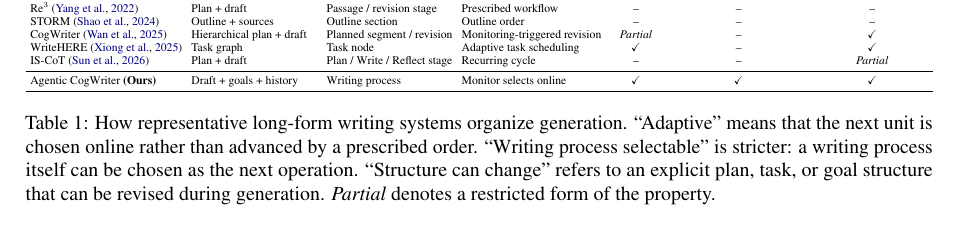
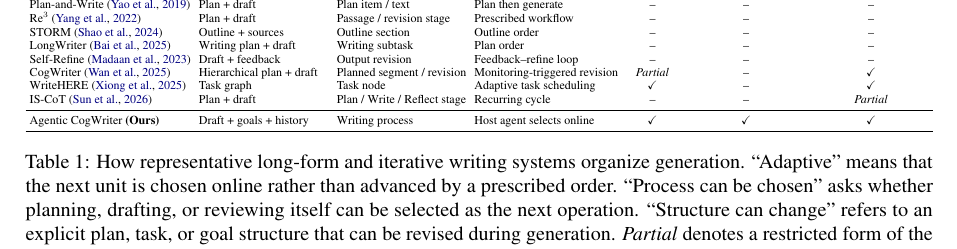
Before and after one commit to shunk031/agentic-cognitive-writing, a LaTeX paper (paper/acl_latex.tex, which reads paper/tab/appendix-comparison.tex): part of page 3 of 19, cut at the place of the change. Compiled offline with pdfLaTeX.

Commit message:
paper: broaden related-work architecture comparison

```diff
--- a/paper/tab/appendix-comparison.tex
+++ b/paper/tab/appendix-comparison.tex
@@ -1,7 +1,7 @@
 \begin{table*}[t]
 \centering
 \small
-\setlength{\tabcolsep}{3.5pt}
+\setlength{\tabcolsep}{3pt}
 \resizebox{\textwidth}{!}{%
 \begin{tabular}{llllccc}
 \toprule
@@ -10,9 +10,14 @@
 & \textbf{Unit advanced}
 & \textbf{Next-step rule}
 & \textbf{Adaptive?}
-& \textbf{Writing process selectable?}
+& \textbf{Process can be chosen?}
 & \textbf{Structure can change?} \\
 \midrule
+Plan-and-Write~\cite{yao2019plan}
+& Plan + draft
+& Plan item / text
+& Plan then generate
+& \no & \no & \no \\
 Re$^3$~\cite{yang2022re3}
 & Plan + draft
 & Passage / revision stage
@@ -22,6 +27,16 @@
 & Outline + sources
 & Outline section
 & Outline order
+& \no & \no & \no \\
+LongWriter~\cite{bai2025longwriter}
+& Writing plan + draft
+& Writing subtask
+& Plan order
+& \no & \no & \no \\
+Self-Refine~\cite{madaan2023self}
+& Draft + feedback
+& Output revision
+& Feedback--refine loop
 & \no & \no & \no \\
 CogWriter~\cite{wan2025cognitive}
 & Hierarchical plan + draft
@@ -42,11 +57,11 @@
 \condAgenticCogWriter\ \textbf{(Ours)}
 & Draft + goals + history
 & Writing process
-& Monitor selects online
+& Host agent selects online
 & \yes & \yes & \yes \\
 \bottomrule
 \end{tabular}%
 }
-\caption{How representative long-form writing systems organize generation. ``Adaptive'' means that the next unit is chosen online rather than advanced by a prescribed order. ``Writing process selectable'' is stricter: a writing process itself can be chosen as the next operation. ``Structure can change'' refers to an explicit plan, task, or goal structure that can be revised during generation. \partly\ denotes a restricted form of the property.}
+\caption{How representative long-form and iterative writing systems organize generation. ``Adaptive'' means that the next unit is chosen online rather than advanced by a prescribed order. ``Process can be chosen'' asks whether planning, drafting, or reviewing itself can be selected as the next operation. ``Structure can change'' refers to an explicit plan, task, or goal structure that can be revised during generation. \partly\ denotes a restricted form of the property.}
 \label{tab:architecture-comparison}
 \end{table*}
```
